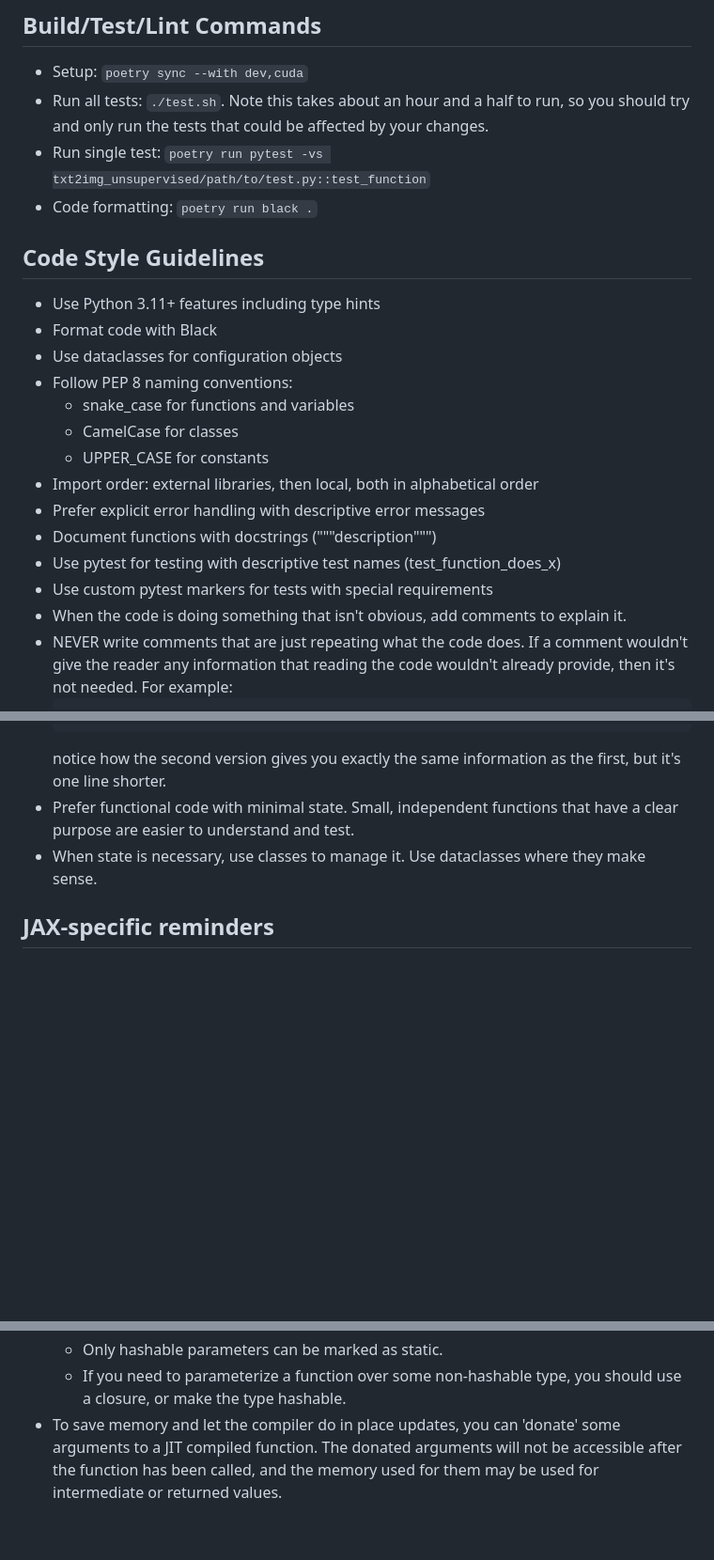
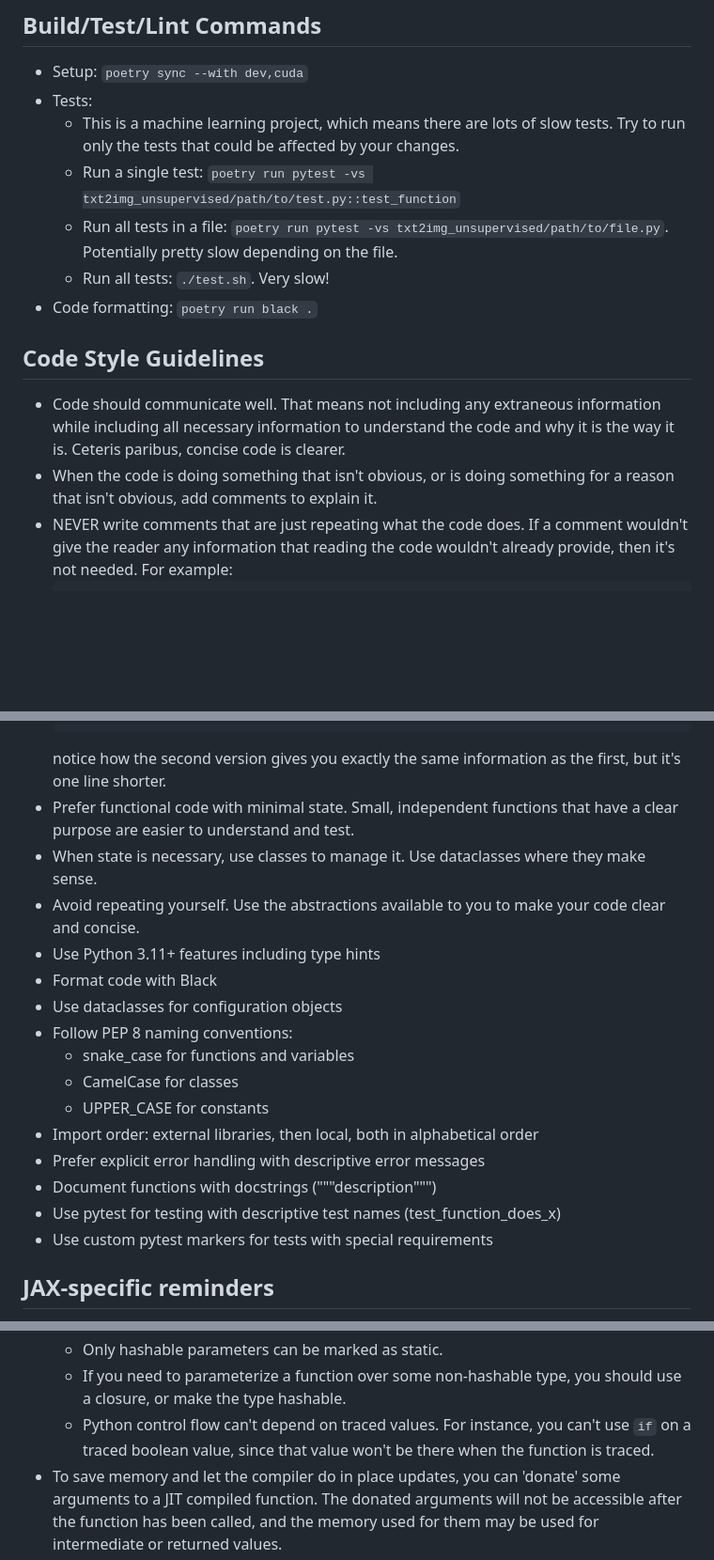
Before and after one commit to enolan/txt2img-unsupervised, a Markdown page: CLAUDE.md, 3 parts joined by grey strips. Shown: that part at 94% size. GitHub-like rendering; blank space fills up the shorter version.

```diff
--- a/CLAUDE.md
+++ b/CLAUDE.md
@@ -35,25 +35,21 @@ This list is incomplete. Remind me to expand it if we're looking at things not l
 
 ## Build/Test/Lint Commands
 - Setup: `poetry sync --with dev,cuda`
-- Run all tests: `./test.sh`. Note this takes about an hour and a half to run, so you should try and
-  only run the tests that could be affected by your changes.
-- Run single test: `poetry run pytest -vs txt2img_unsupervised/path/to/test.py::test_function`
+- Tests:
+  - This is a machine learning project, which means there are lots of slow tests. Try to run only
+    the tests that could be affected by your changes.
+  - Run a single test: `poetry run pytest -vs txt2img_unsupervised/path/to/test.py::test_function`
+  - Run all tests in a file: `poetry run pytest -vs txt2img_unsupervised/path/to/file.py`.
+    Potentially pretty slow depending on the file.
+  - Run all tests: `./test.sh`. Very slow!
 - Code formatting: `poetry run black .`
 
 ## Code Style Guidelines
-- Use Python 3.11+ features including type hints
-- Format code with Black
-- Use dataclasses for configuration objects
-- Follow PEP 8 naming conventions:
-  - snake_case for functions and variables
-  - CamelCase for classes
-  - UPPER_CASE for constants
-- Import order: external libraries, then local, both in alphabetical order
-- Prefer explicit error handling with descriptive error messages
-- Document functions with docstrings ("""description""")
-- Use pytest for testing with descriptive test names (test_function_does_x)
-- Use custom pytest markers for tests with special requirements
-- When the code is doing something that isn't obvious, add comments to explain it.
+- Code should communicate well. That means not including any extraneous information while including
+  all necessary information to understand the code and why it is the way it is. Ceteris paribus,
+  concise code is clearer.
+- When the code is doing something that isn't obvious, or is doing something for a reason that
+  isn't obvious, add comments to explain it.
 - NEVER write comments that are just repeating what the code does. If a comment wouldn't give the
   reader any information that reading the code wouldn't already provide, then it's not needed. For
   example:
@@ -70,6 +66,20 @@ This list is incomplete. Remind me to expand it if we're looking at things not l
 - Prefer functional code with minimal state. Small, independent functions that have a clear purpose
   are easier to understand and test.
 - When state is necessary, use classes to manage it. Use dataclasses where they make sense.
+- Avoid repeating yourself. Use the abstractions available to you to make your code clear and
+  concise.
+- Use Python 3.11+ features including type hints
+- Format code with Black
+- Use dataclasses for configuration objects
+- Follow PEP 8 naming conventions:
+  - snake_case for functions and variables
+  - CamelCase for classes
+  - UPPER_CASE for constants
+- Import order: external libraries, then local, both in alphabetical order
+- Prefer explicit error handling with descriptive error messages
+- Document functions with docstrings ("""description""")
+- Use pytest for testing with descriptive test names (test_function_does_x)
+- Use custom pytest markers for tests with special requirements
 
 ## JAX-specific reminders
 - Pay attention to the special requirements for traced JAX functions:
@@ -85,6 +95,8 @@ This list is incomplete. Remind me to expand it if we're looking at things not l
   - Only hashable parameters can be marked as static.
   - If you need to parameterize a function over some non-hashable type, you should use a closure, or
     make the type hashable.
+  - Python control flow can't depend on traced values. For instance, you can't use `if` on a traced
+    boolean value, since that value won't be there when the function is traced.
 - To save memory and let the compiler do in place updates, you can 'donate' some arguments to a JIT
   compiled function. The donated arguments will not be accessible after the function has been
   called, and the memory used for them may be used for intermediate or returned values.
```
